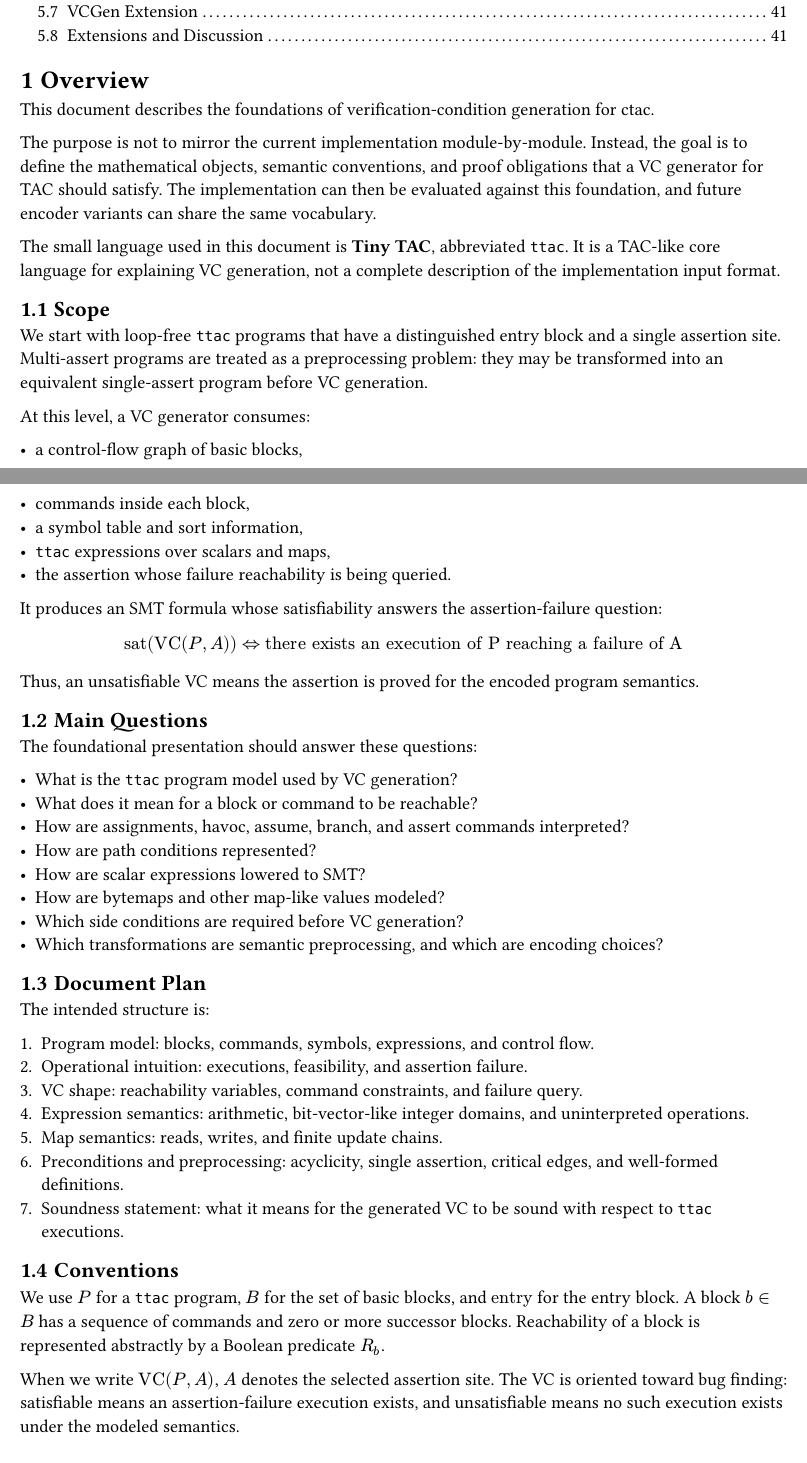
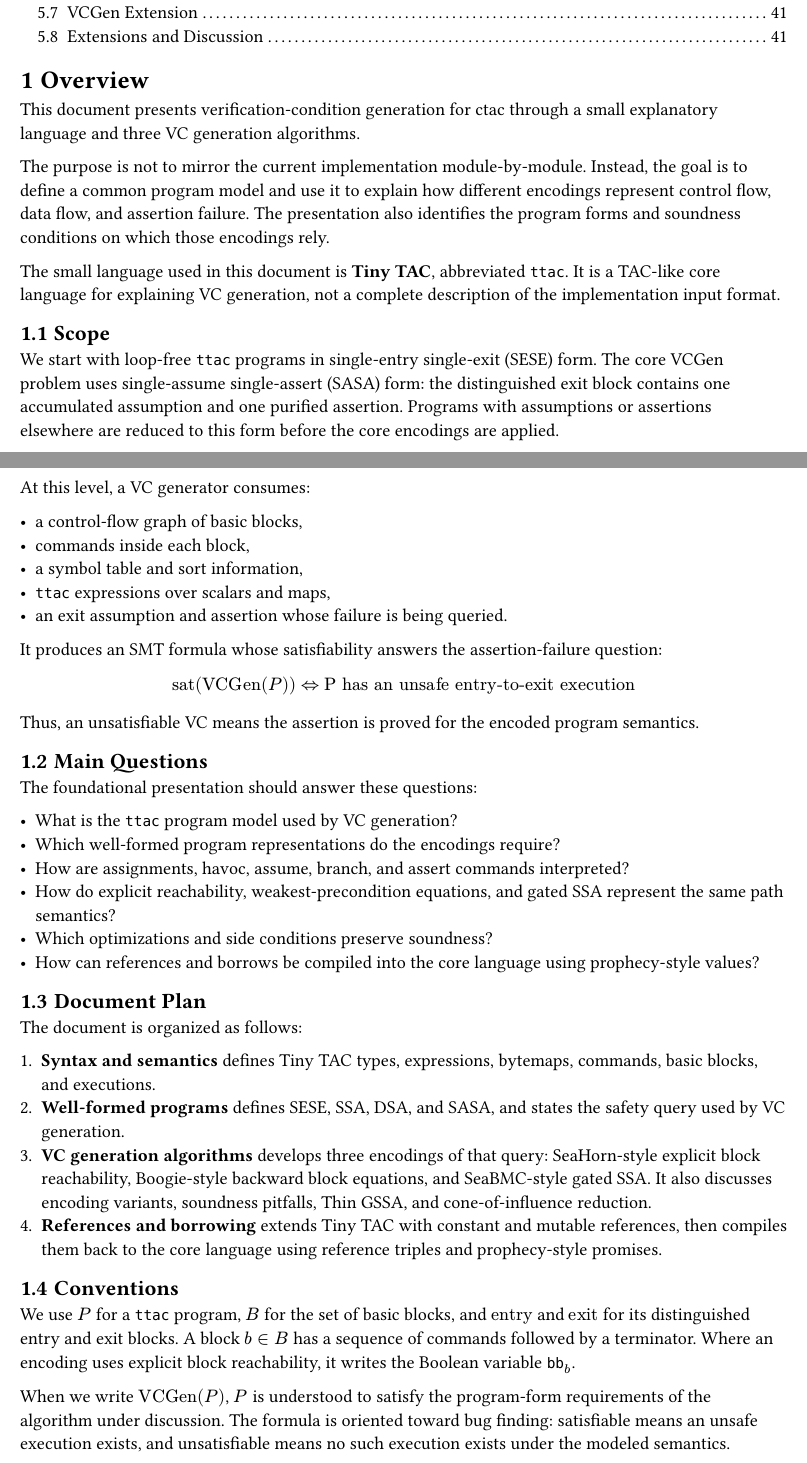
Before and after one commit to 1arie1/ctac, a Typst document (docs/vc/main.typ, which reads docs/vc/sections/overview.typ): two parts of pages 2 and 3 of 42, joined at a grey line, cut so that both start at the same text. Compiled offline with Typst 0.15; a missing font is replaced by an installed copy or a similar font.

Commit message:
update outline

```diff
--- a/docs/vc/sections/overview.typ
+++ b/docs/vc/sections/overview.typ
@@ -1,13 +1,13 @@
 = Overview
 
-This document describes the foundations of verification-condition generation
-for ctac.
+This document presents verification-condition generation for ctac through a
+small explanatory language and three VC generation algorithms.
 
 The purpose is not to mirror the current implementation module-by-module.
-Instead, the goal is to define the mathematical objects, semantic conventions,
-and proof obligations that a VC generator for TAC should satisfy. The
-implementation can then be evaluated against this foundation, and future
-encoder variants can share the same vocabulary.
+Instead, the goal is to define a common program model and use it to explain how
+different encodings represent control flow, data flow, and assertion failure.
+The presentation also identifies the program forms and soundness conditions on
+which those encodings rely.
 
 The small language used in this document is *Tiny TAC*, abbreviated `ttac`.
 It is a TAC-like core language for explaining VC generation, not a complete
@@ -15,10 +15,11 @@ description of the implementation input format.
 
 == Scope
 
-We start with loop-free `ttac` programs that have a distinguished entry block and
-a single assertion site. Multi-assert programs are treated as a preprocessing
-problem: they may be transformed into an equivalent single-assert program
-before VC generation.
+We start with loop-free `ttac` programs in single-entry single-exit (SESE) form.
+The core VCGen problem uses single-assume single-assert (SASA) form: the
+distinguished exit block contains one accumulated assumption and one purified
+assertion. Programs with assumptions or assertions elsewhere are reduced to
+this form before the core encodings are applied.
 
 At this level, a VC generator consumes:
 
@@ -26,12 +27,12 @@ At this level, a VC generator consumes:
 - commands inside each block,
 - a symbol table and sort information,
 - `ttac` expressions over scalars and maps,
-- the assertion whose failure reachability is being queried.
+- an exit assumption and assertion whose failure is being queried.
 
 It produces an SMT formula whose satisfiability answers the assertion-failure
 question:
 
-$ "sat"("VC"(P, A)) <=> "there exists an execution of P reaching a failure of A" $
+$ "sat"("VCGen"(P)) <=> "P has an unsafe entry-to-exit execution" $
 
 Thus, an unsatisfiable VC means the assertion is proved for the encoded
 program semantics.
@@ -41,38 +42,38 @@ program semantics.
 The foundational presentation should answer these questions:
 
 - What is the `ttac` program model used by VC generation?
-- What does it mean for a block or command to be reachable?
+- Which well-formed program representations do the encodings require?
 - How are assignments, havoc, assume, branch, and assert commands interpreted?
-- How are path conditions represented?
-- How are scalar expressions lowered to SMT?
-- How are bytemaps and other map-like values modeled?
-- Which side conditions are required before VC generation?
-- Which transformations are semantic preprocessing, and which are encoding
-  choices?
+- How do explicit reachability, weakest-precondition equations, and gated SSA
+  represent the same path semantics?
+- Which optimizations and side conditions preserve soundness?
+- How can references and borrows be compiled into the core language using
+  prophecy-style values?
 
 == Document Plan
 
-The intended structure is:
+The document is organized as follows:
 
-1. Program model: blocks, commands, symbols, expressions, and control flow.
-2. Operational intuition: executions, feasibility, and assertion failure.
-3. VC shape: reachability variables, command constraints, and failure query.
-4. Expression semantics: arithmetic, bit-vector-like integer domains, and
-   uninterpreted operations.
-5. Map semantics: reads, writes, and finite update chains.
-6. Preconditions and preprocessing: acyclicity, single assertion, critical
-   edges, and well-formed definitions.
-7. Soundness statement: what it means for the generated VC to be sound with
-   respect to `ttac` executions.
+1. *Syntax and semantics* defines Tiny TAC types, expressions, bytemaps,
+   commands, basic blocks, and executions.
+2. *Well-formed programs* defines SESE, SSA, DSA, and SASA, and states the
+   safety query used by VC generation.
+3. *VC generation algorithms* develops three encodings of that query:
+   SeaHorn-style explicit block reachability, Boogie-style backward block
+   equations, and SeaBMC-style gated SSA. It also discusses encoding variants,
+   soundness pitfalls, Thin GSSA, and cone-of-influence reduction.
+4. *References and borrowing* extends Tiny TAC with constant and mutable
+   references, then compiles them back to the core language using reference
+   triples and prophecy-style promises.
 
 == Conventions
 
 We use $P$ for a `ttac` program, $B$ for the set of basic blocks, and
-$"entry"$ for the entry block. A block $b in B$ has a sequence of commands and
-zero or more successor blocks. Reachability of a block is represented
-abstractly by a Boolean predicate $R_b$.
+$"entry"$ and $"exit"$ for its distinguished entry and exit blocks. A block
+$b in B$ has a sequence of commands followed by a terminator. Where an encoding
+uses explicit block reachability, it writes the Boolean variable $bb_b$.
 
-When we write $"VC"(P, A)$, $A$ denotes the selected assertion site. The VC is
-oriented toward bug finding: satisfiable means an assertion-failure execution
-exists, and unsatisfiable means no such execution exists under the modeled
-semantics.
+When we write $"VCGen"(P)$, $P$ is understood to satisfy the program-form
+requirements of the algorithm under discussion. The formula is oriented toward
+bug finding: satisfiable means an unsafe execution exists, and unsatisfiable
+means no such execution exists under the modeled semantics.
```
Also changed, not shown: docs/vc/main.typ (+3 -2 lines).
